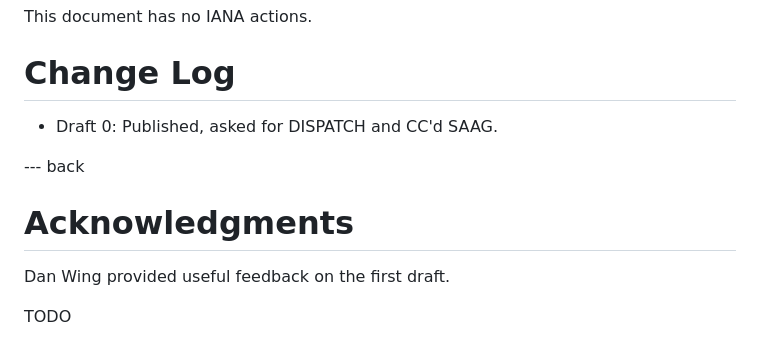
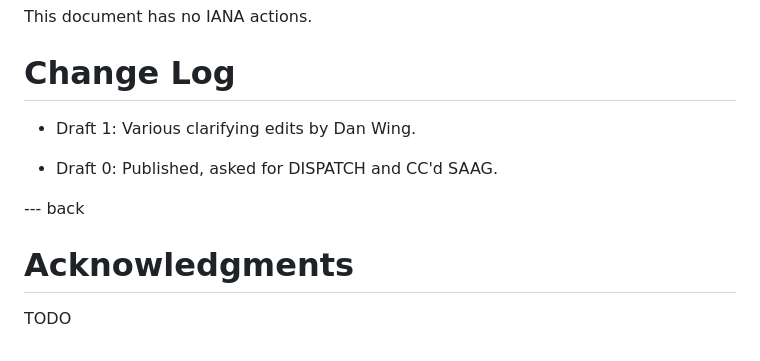
Before and after one commit to richsalz/ietf-4086bis, a Markdown page: draft-rsalz-4086bis.md, the part around the change. Drawn GitHub-style.

Commit message:
fixup! fixup! Address Dan Wing's feedback.

```diff
--- a/draft-rsalz-4086bis.md
+++ b/draft-rsalz-4086bis.md
@@ -287,11 +287,13 @@ This document has no IANA actions.
 
 # Change Log
 
+- Draft 1:
+Various clarifying edits by Dan Wing.
+
 - Draft 0: Published, asked for DISPATCH and CC'd SAAG.
 
 --- back
 
 # Acknowledgments
-Dan Wing provided useful feedback on the first draft.
 
 TODO
```
